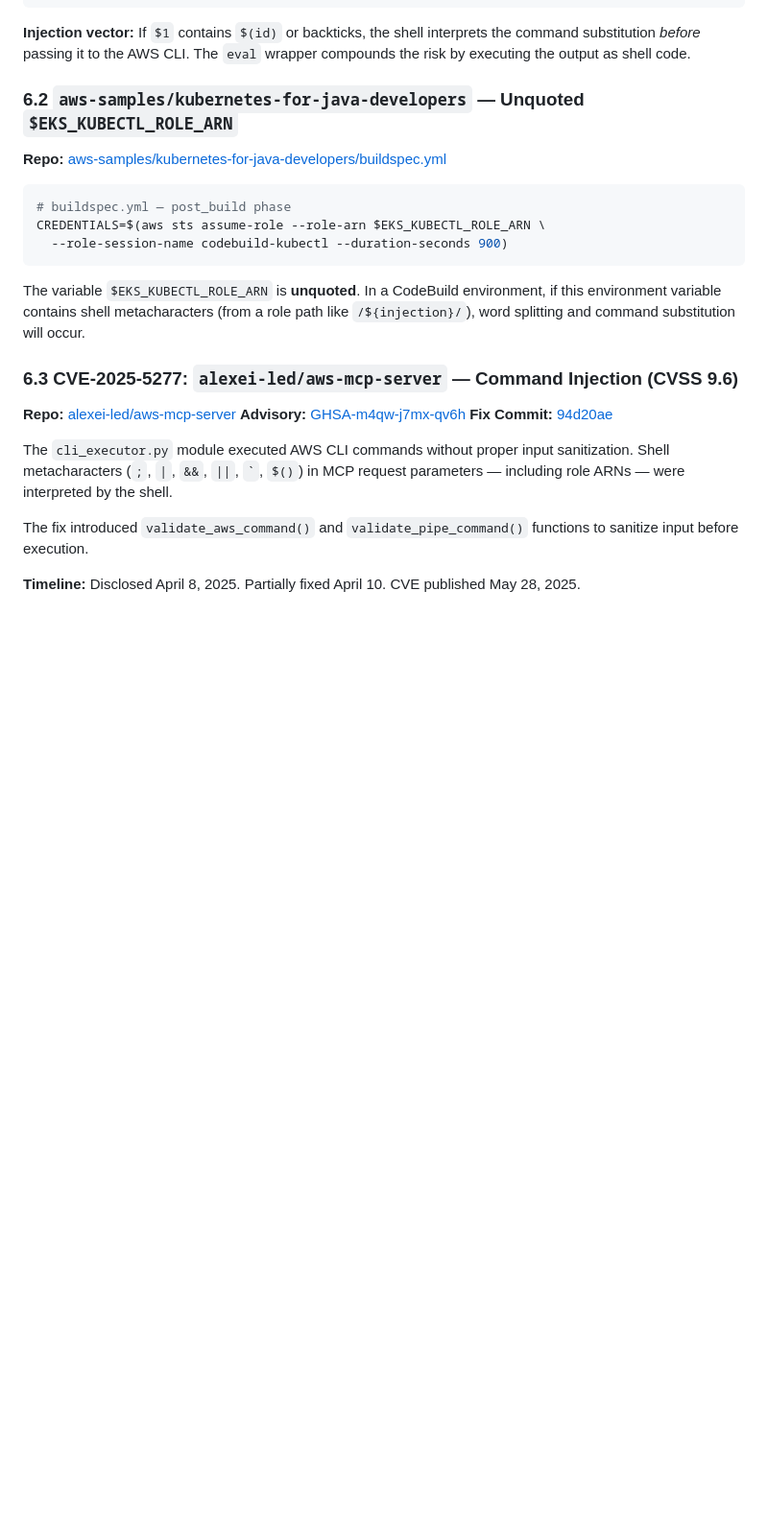
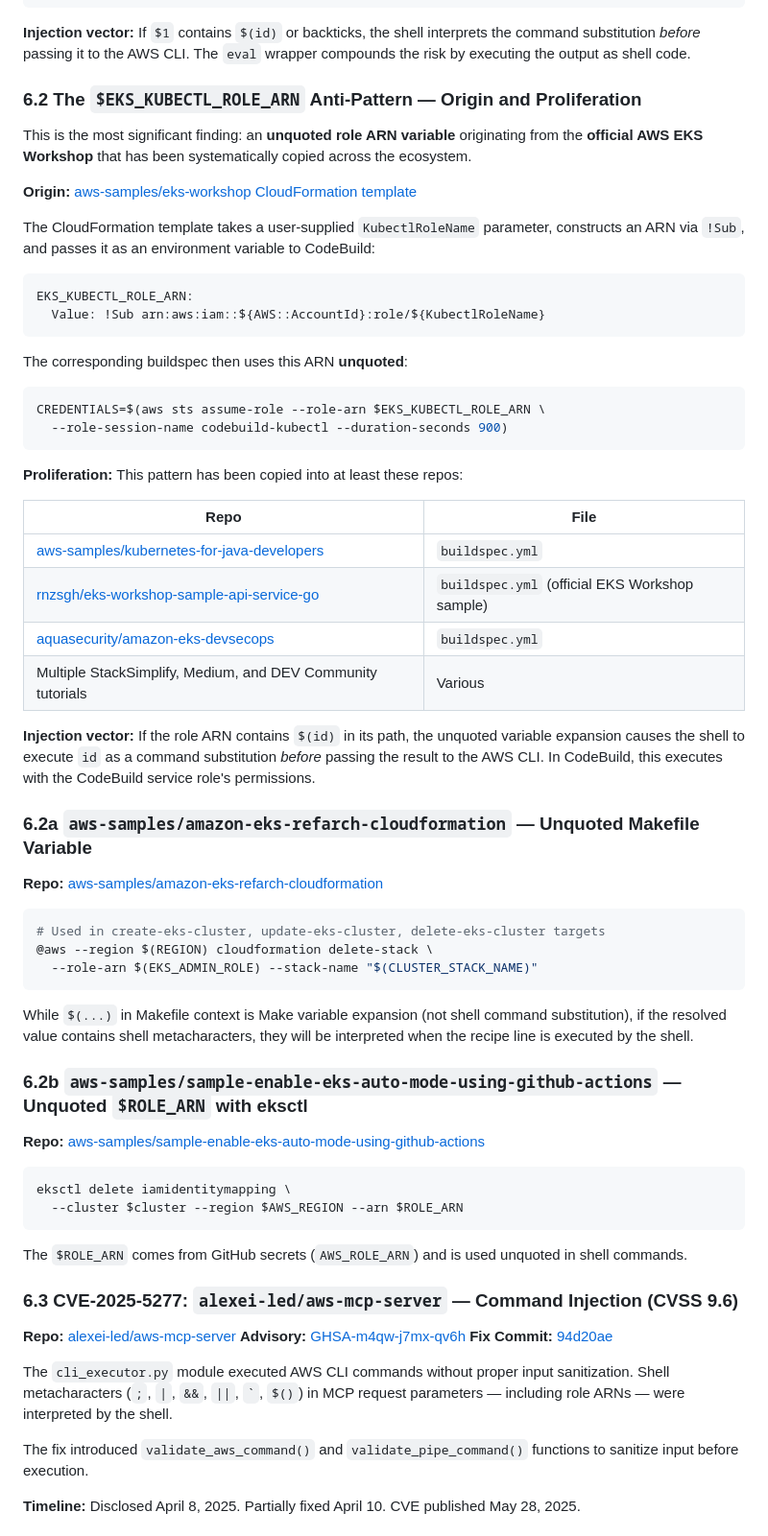
Before and after one commit to StealthyBugs/poc, a Markdown page: README.md, the part around the change. Shown at 96% size. GitHub-like rendering; blank space fills up the shorter version.

Commit message:
Trace EKS_KUBECTL_ROLE_ARN anti-pattern to origin in eks-workshop
The unquoted $EKS_KUBECTL_ROLE_ARN pattern originates from the official
aws-samples/eks-workshop CloudFormation template and has proliferated to:
- rnzsgh/eks-workshop-sample-api-service-go (official EKS Workshop sample)
- aws-samples/kubernetes-for-java-developers
- aquasecurity/amazon-eks-devsecops
- Multiple community tutorials

Also add:
- aws-samples/amazon-eks-refarch-cloudformation Makefile with unquoted
  $(EKS_ADMIN_ROLE)
- aws-samples/sample-enable-eks-auto-mode-using-github-actions with
  unquoted $ROLE_ARN in eksctl commands

https://claude.ai/code/session_01XhEF1EcjafC72VH9PAhmjb

````diff
--- a/README.md
+++ b/README.md
@@ -251,17 +251,57 @@ aws --profile ${AWS_PROFILE:-default} sts assume-role --role-arn ${1} \
 
 **Injection vector:** If `$1` contains `$(id)` or backticks, the shell interprets the command substitution *before* passing it to the AWS CLI. The `eval` wrapper compounds the risk by executing the output as shell code.
 
-### 6.2 `aws-samples/kubernetes-for-java-developers` — Unquoted `$EKS_KUBECTL_ROLE_ARN`
+### 6.2 The `$EKS_KUBECTL_ROLE_ARN` Anti-Pattern — Origin and Proliferation
 
-**Repo:** [aws-samples/kubernetes-for-java-developers/buildspec.yml](https://github.com/aws-samples/kubernetes-for-java-developers/blob/master/buildspec.yml)
+This is the most significant finding: an **unquoted role ARN variable** originating from the **official AWS EKS Workshop** that has been systematically copied across the ecosystem.
 
+**Origin:** [aws-samples/eks-workshop CloudFormation template](https://github.com/aws-samples/eks-workshop/blob/main/templates/ci-cd-codepipeline.cfn.yml)
+
+The CloudFormation template takes a user-supplied `KubectlRoleName` parameter, constructs an ARN via `!Sub`, and passes it as an environment variable to CodeBuild:
 ```yaml
-# buildspec.yml — post_build phase
+EKS_KUBECTL_ROLE_ARN:
+  Value: !Sub arn:aws:iam::${AWS::AccountId}:role/${KubectlRoleName}
+```
+
+The corresponding buildspec then uses this ARN **unquoted**:
+```bash
 CREDENTIALS=$(aws sts assume-role --role-arn $EKS_KUBECTL_ROLE_ARN \
   --role-session-name codebuild-kubectl --duration-seconds 900)
 ```
 
-The variable `$EKS_KUBECTL_ROLE_ARN` is **unquoted**. In a CodeBuild environment, if this environment variable contains shell metacharacters (from a role path like `/${injection}/`), word splitting and command substitution will occur.
+**Proliferation:** This pattern has been copied into at least these repos:
+
+| Repo | File |
+|------|------|
+| [aws-samples/kubernetes-for-java-developers](https://github.com/aws-samples/kubernetes-for-java-developers/blob/master/buildspec.yml) | `buildspec.yml` |
+| [rnzsgh/eks-workshop-sample-api-service-go](https://github.com/rnzsgh/eks-workshop-sample-api-service-go/blob/master/buildspec.yml) | `buildspec.yml` (official EKS Workshop sample) |
+| [aquasecurity/amazon-eks-devsecops](https://github.com/aquasecurity/amazon-eks-devsecops/blob/master/buildspec.yml) | `buildspec.yml` |
+| Multiple StackSimplify, Medium, and DEV Community tutorials | Various |
+
+**Injection vector:** If the role ARN contains `$(id)` in its path, the unquoted variable expansion causes the shell to execute `id` as a command substitution *before* passing the result to the AWS CLI. In CodeBuild, this executes with the CodeBuild service role's permissions.
+
+### 6.2a `aws-samples/amazon-eks-refarch-cloudformation` — Unquoted Makefile Variable
+
+**Repo:** [aws-samples/amazon-eks-refarch-cloudformation](https://github.com/aws-samples/amazon-eks-refarch-cloudformation)
+
+```makefile
+# Used in create-eks-cluster, update-eks-cluster, delete-eks-cluster targets
+@aws --region $(REGION) cloudformation delete-stack \
+  --role-arn $(EKS_ADMIN_ROLE) --stack-name "$(CLUSTER_STACK_NAME)"
+```
+
+While `$(...)` in Makefile context is Make variable expansion (not shell command substitution), if the resolved value contains shell metacharacters, they will be interpreted when the recipe line is executed by the shell.
+
+### 6.2b `aws-samples/sample-enable-eks-auto-mode-using-github-actions` — Unquoted `$ROLE_ARN` with eksctl
+
+**Repo:** [aws-samples/sample-enable-eks-auto-mode-using-github-actions](https://github.com/aws-samples/sample-enable-eks-auto-mode-using-github-actions)
+
+```bash
+eksctl delete iamidentitymapping \
+  --cluster $cluster --region $AWS_REGION --arn $ROLE_ARN
+```
+
+The `$ROLE_ARN` comes from GitHub secrets (`AWS_ROLE_ARN`) and is used unquoted in shell commands.
 
 ### 6.3 CVE-2025-5277: `alexei-led/aws-mcp-server` — Command Injection (CVSS 9.6)
 
````
